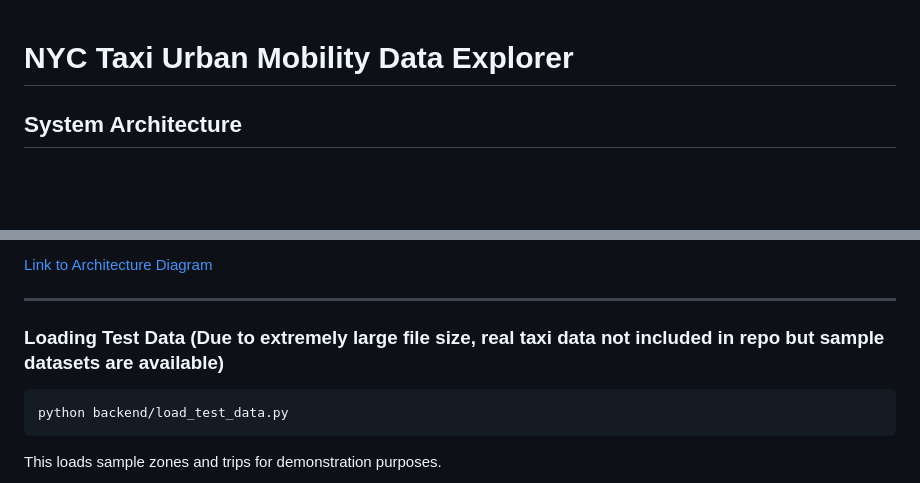
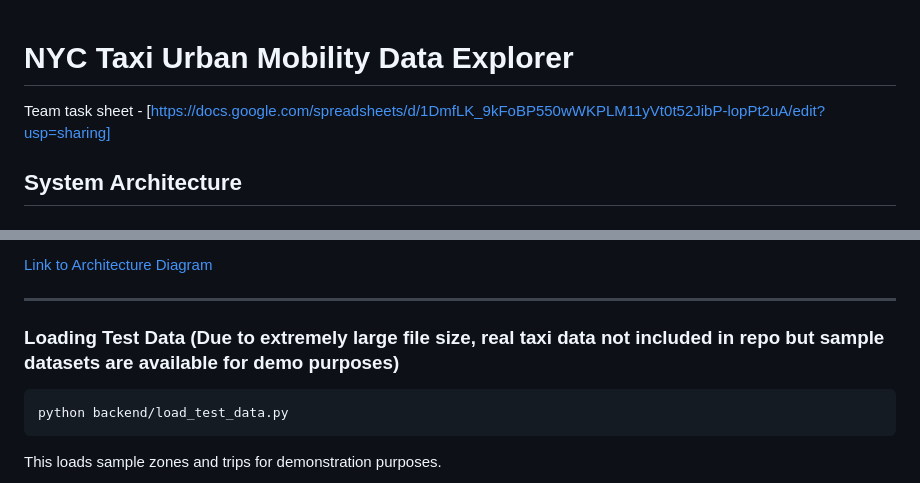
Before and after one commit to ydejene/urban-mobility-data-explorer, a Markdown page: README.md, 2 parts joined by grey strips. Rendered like a GitHub page; blank space fills up the shorter version.

````diff
--- a/README.md
+++ b/README.md
@@ -1,4 +1,6 @@
 # NYC Taxi Urban Mobility Data Explorer
+
+Team task sheet  - [https://docs.google.com/spreadsheets/d/1DmfLK_9kFoBP550wWKPLM11yVt0t52JibP-lopPt2uA/edit?usp=sharing]
 
 ## System Architecture
 
@@ -13,7 +15,7 @@ Our architecture follows a **user-centric, insight-driven design** that transfor
 
 ---
 
-### Loading Test Data (Due to extremely large file size, real taxi data not included in repo but sample datasets are available)
+### Loading Test Data (Due to extremely large file size, real taxi data not included in repo but sample datasets are available for demo purposes)
 ```bash
 python backend/load_test_data.py
 ```
````
